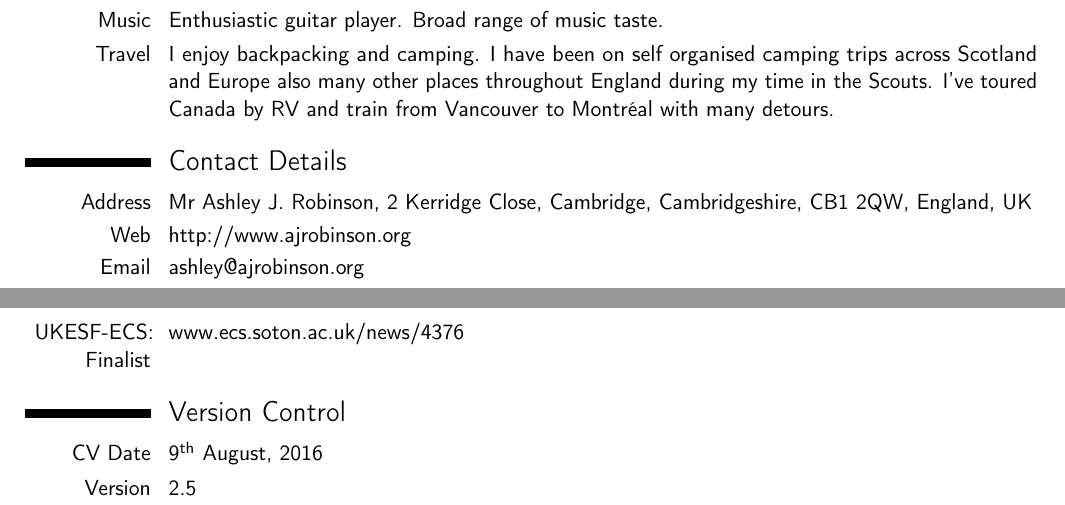
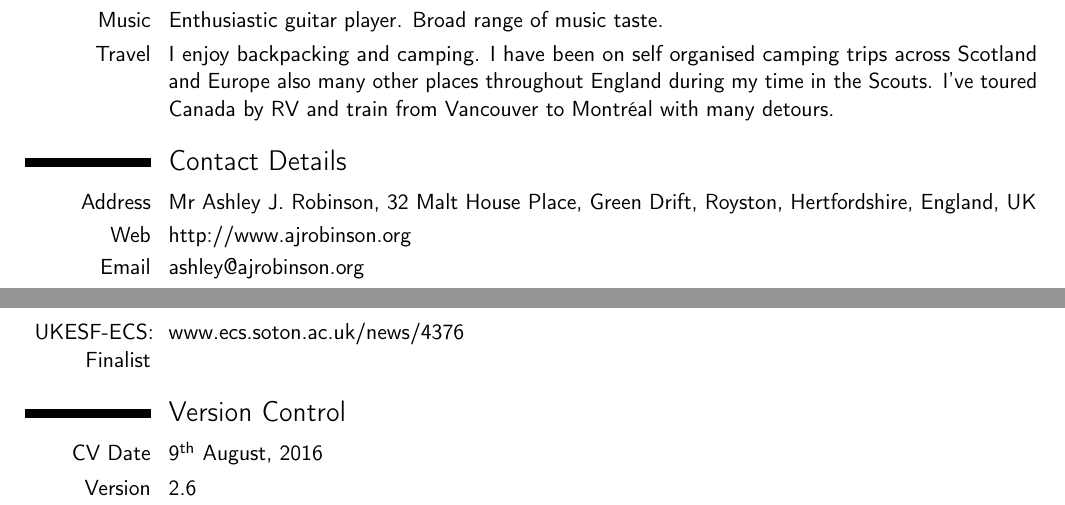
Before and after one commit to ashleyjr/CV, a LaTeX CV (AshleyRobinsonCV.tex): two parts of pages 2 and 3 of 3, joined at a grey line, cut so that both start at the same text. Compiled offline with pdfLaTeX.

Commit message:
update address

```diff
--- a/AshleyRobinsonCV.tex
+++ b/AshleyRobinsonCV.tex
@@ -92,7 +92,7 @@
             I've toured Canada by RV and train from Vancouver to Montr\'{e}al with many detours.}
 
 \section{Contact Details}
-\cvitem{Address}{Mr Ashley J. Robinson, 2 Kerridge Close, Cambridge, Cambridgeshire, CB1 2QW, England, UK}
+\cvitem{Address}{Mr Ashley J. Robinson, 32 Malt House Place, Green Drift, Royston, Hertfordshire, England, UK}
 \cvitem{Web}{\href{http://www.ajrobinson.org}{http://www.ajrobinson.org}}
 \cvitem{Email}{\href{mailto:ashley@ajrobinson.org}{ashley@ajrobinson.org}}
 \cvitem{Mobile}{07557506617}
@@ -146,15 +146,16 @@ UK
 
 \section{Version Control }
 \cvitem{CV Date}{\today}
-\cvitem{Version}{2.5}
+\cvitem{Version}{2.6}
 
+%  2.6 Update address
 %   2.5 Another blog post at CDP
-%	2.4 Changed job title, address and email
-%	2.3 Added blog on battery charging
-%	2.2 Removed some commas and tweak a word
-%	2.1 Added blog post from CDP
-%	2.0 Started at CDP
-%	1.0	At uni
+%  2.4 Changed job title, address and email
+%  2.3 Added blog on battery charging
+%  2.2 Removed some commas and tweak a word
+%  2.1 Added blog post from CDP
+%  2.0 Started at CDP
+%  1.0   At uni
 
 
 
```
Also changed, not shown: AshleyRobinsonCV.tex (2 more changed lines). Lines whose indentation alone changed are shown as unchanged.
